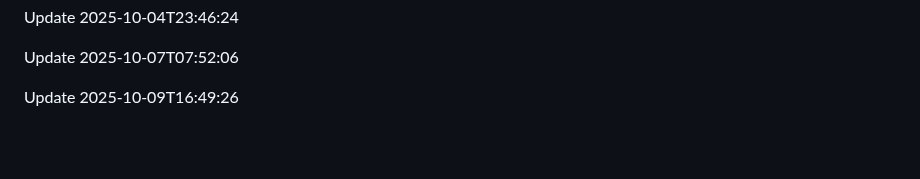
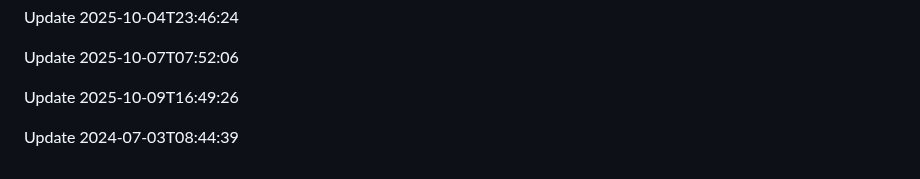
Before and after one commit to htiketun/python-messaging-suite, a Markdown page: README.md, the part around the change. GitHub-like rendering; blank space fills up the shorter version.

```diff
--- a/README.md
+++ b/README.md
@@ -441,3 +441,5 @@ Update 2025-10-04T23:46:24
 Update 2025-10-07T07:52:06
 
 Update 2025-10-09T16:49:26
+
+Update 2024-07-03T08:44:39
```
